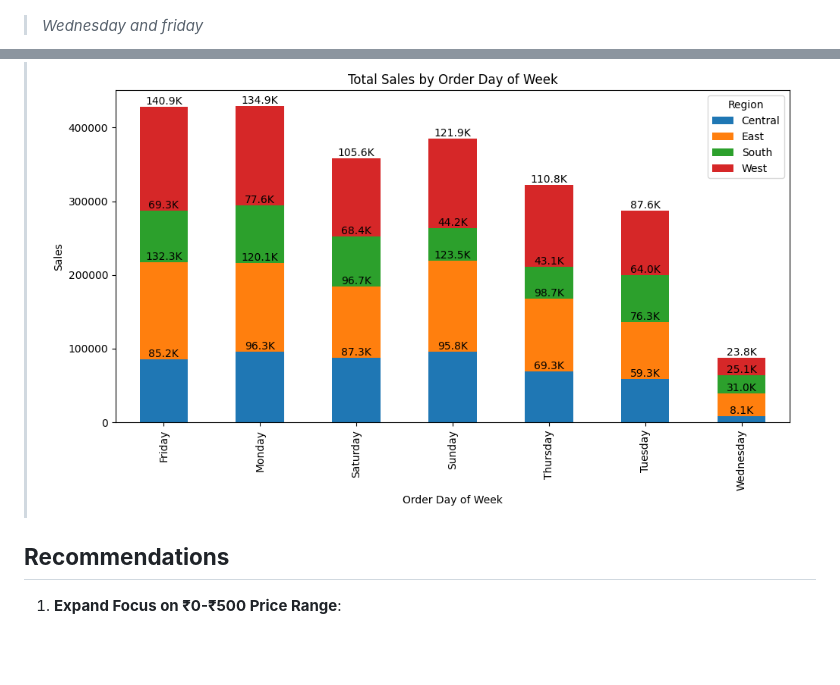
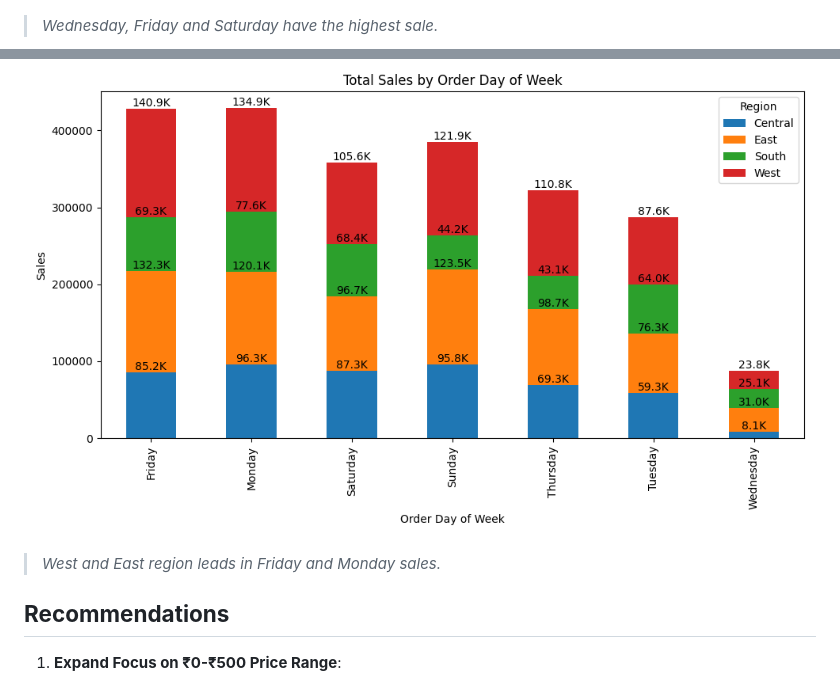
Before and after one commit to lakshaykamat/Walmart-Sales-Performance-Analysis, a Markdown page: README.md, 2 parts joined by grey strips. Rendered like a GitHub page; blank space fills up the shorter version.

Commit message:
Update README.md with grammatical corrections and enhanced clarity in sales insights

```diff
--- a/README.md
+++ b/README.md
@@ -97,8 +97,10 @@ These insights highlight key areas to optimize inventory management, focus regio
 - Wednesday, Friday and Saturday drive weekly sales, each capturing 48% (₹377.1K, ₹365.8K and 359.6K), while Monday lags at 10% (232.8K). The West leads Friday sales with 33% (₹140.9K), followed by the East at 31% (₹132.3K), showing strong regional patterns.
 - Shipping delays average 3.4 days, peaking at 7 days. With 38% of weekly sales on Wednesday and Fridays, optimizing operations on these peak days is crucial to improving delivery efficiency and customer satisfaction.
 ![alt text](assets/orders.png)
-> *Wednesday and friday*
+> *Wednesday, Friday and Saturday have the highest sale.*
+
 ![alt text](assets/orders2.png)
+> *West and East region leads in Friday and Monday sales.*
 ## **Recommendations**
 
 1. **Expand Focus on ₹0-₹500 Price Range**:
```
Also changed, not shown: other parts of README.md (+2 -2 lines).
